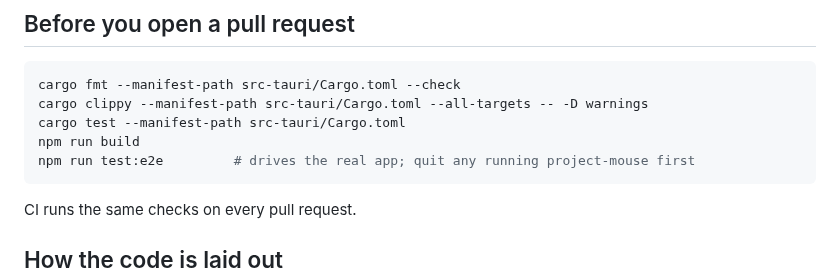
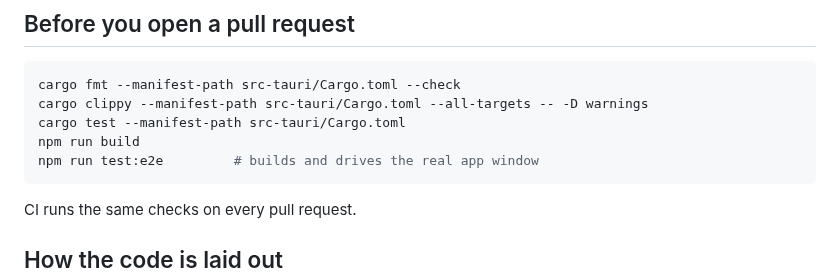
Before and after one commit to kalanadidulanga/project-mouse, a Markdown page: CONTRIBUTING.md, the part around the change. Rendered like a GitHub page.

````diff
--- a/CONTRIBUTING.md
+++ b/CONTRIBUTING.md
@@ -22,7 +22,7 @@ cargo fmt --manifest-path src-tauri/Cargo.toml --check
 cargo clippy --manifest-path src-tauri/Cargo.toml --all-targets -- -D warnings
 cargo test --manifest-path src-tauri/Cargo.toml
 npm run build
-npm run test:e2e         # drives the real app; quit any running project-mouse first
+npm run test:e2e         # builds and drives the real app window
 ```
 
 CI runs the same checks on every pull request.
````
Also changed, not shown: README.md (+6 -1 lines), docs/images/home.png (added), docs/images/schedules-dark.png (added), 3 other files.
